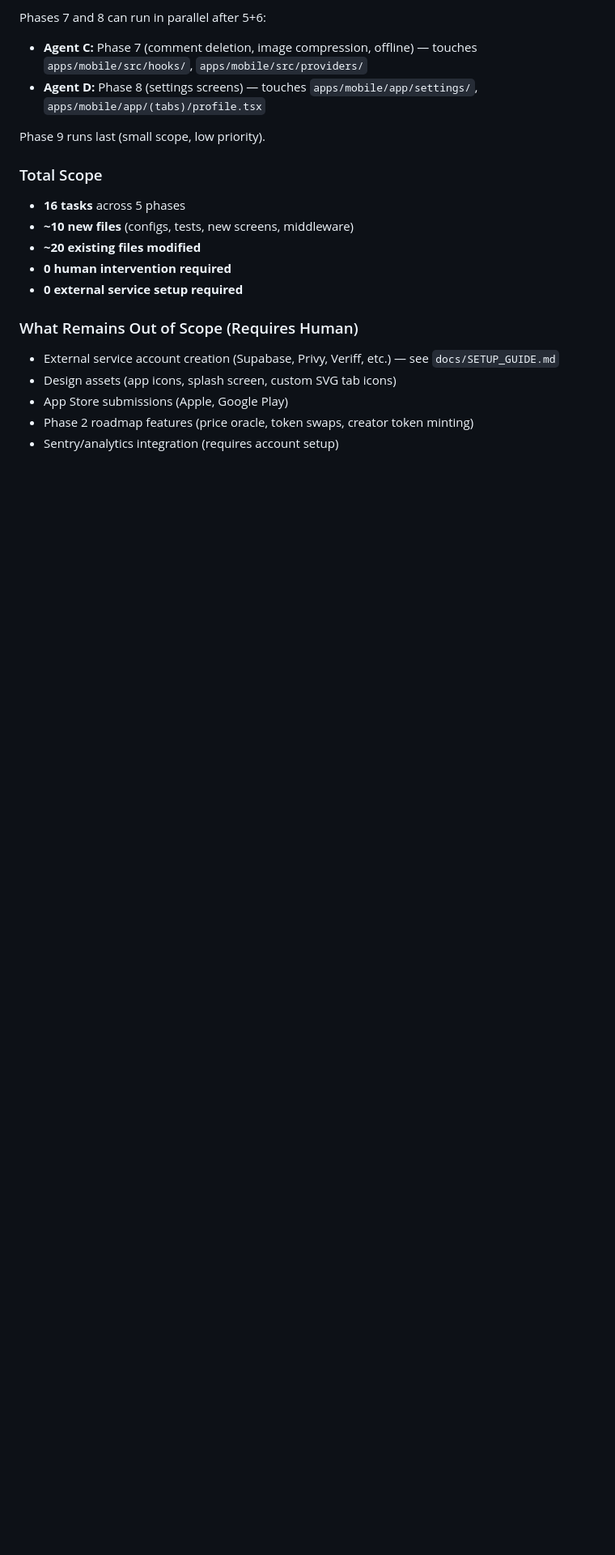
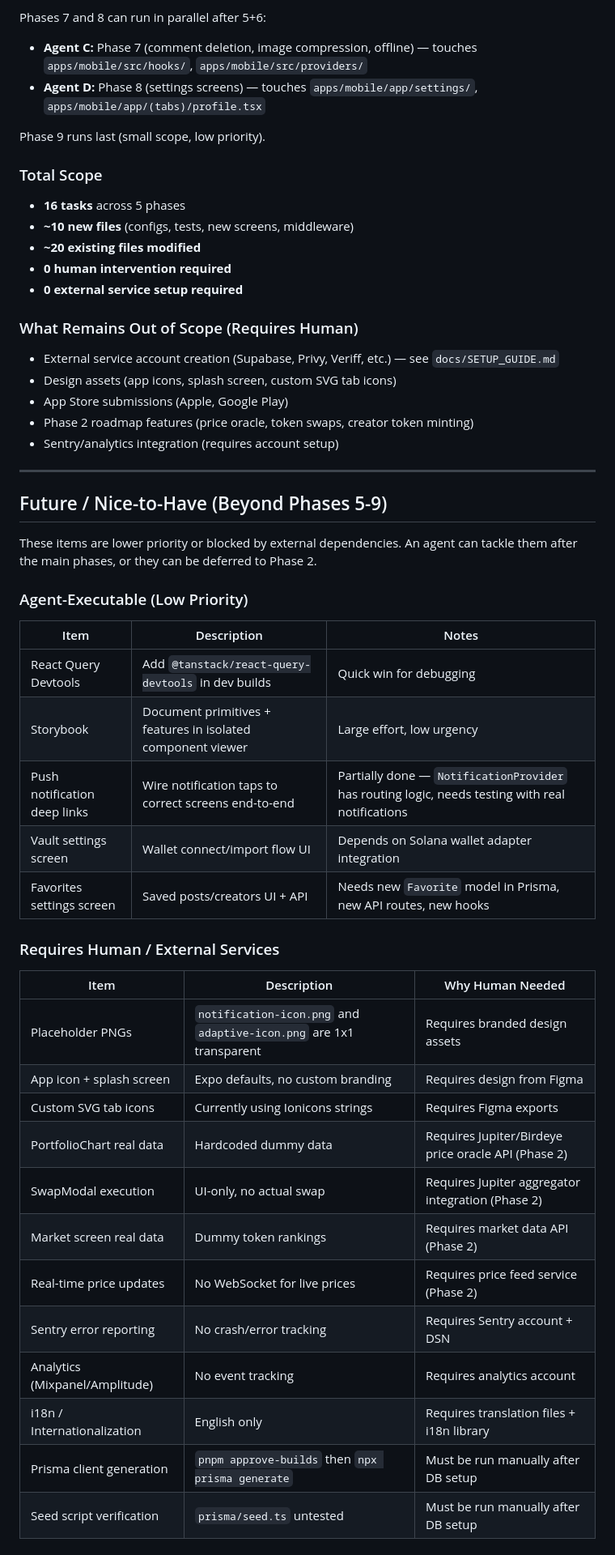
Before and after one commit to sangeetparashar/momento, a Markdown page: docs/NEXT_STEPS.md, the part around one of its changes. Shown at 81% size. Rendered like a GitHub page; blank space fills up the shorter version.

```diff
--- a/docs/NEXT_STEPS.md
+++ b/docs/NEXT_STEPS.md
@@ -428,3 +428,37 @@ Phase 9 runs last (small scope, low priority).
 - App Store submissions (Apple, Google Play)
 - Phase 2 roadmap features (price oracle, token swaps, creator token minting)
 - Sentry/analytics integration (requires account setup)
+
+---
+
+## Future / Nice-to-Have (Beyond Phases 5-9)
+
+These items are lower priority or blocked by external dependencies. An agent can tackle them after the main phases, or they can be deferred to Phase 2.
+
+### Agent-Executable (Low Priority)
+
+| Item | Description | Notes |
+|------|-------------|-------|
+| React Query Devtools | Add `@tanstack/react-query-devtools` in dev builds | Quick win for debugging |
+| Storybook | Document primitives + features in isolated component viewer | Large effort, low urgency |
+| Push notification deep links | Wire notification taps to correct screens end-to-end | Partially done — `NotificationProvider` has routing logic, needs testing with real notifications |
+| Vault settings screen | Wallet connect/import flow UI | Depends on Solana wallet adapter integration |
+| Favorites settings screen | Saved posts/creators UI + API | Needs new `Favorite` model in Prisma, new API routes, new hooks |
+
+### Requires Human / External Services
+
+| Item | Description | Why Human Needed |
+|------|-------------|-----------------|
+| Placeholder PNGs | `notification-icon.png` and `adaptive-icon.png` are 1x1 transparent | Requires branded design assets |
+| App icon + splash screen | Expo defaults, no custom branding | Requires design from Figma |
+| Custom SVG tab icons | Currently using Ionicons strings | Requires Figma exports |
+| PortfolioChart real data | Hardcoded dummy data | Requires Jupiter/Birdeye price oracle API (Phase 2) |
+| SwapModal execution | UI-only, no actual swap | Requires Jupiter aggregator integration (Phase 2) |
+| Market screen real data | Dummy token rankings | Requires market data API (Phase 2) |
+| Real-time price updates | No WebSocket for live prices | Requires price feed service (Phase 2) |
+| Sentry error reporting | No crash/error tracking | Requires Sentry account + DSN |
+| Analytics (Mixpanel/Amplitude) | No event tracking | Requires analytics account |
+| i18n / Internationalization | English only | Requires translation files + i18n library |
+| Prisma client generation | `pnpm approve-builds` then `npx prisma generate` | Must be run manually after DB setup |
+| Seed script verification | `prisma/seed.ts` untested | Must be run manually after DB setup |
+
```
Also changed, not shown: other parts of docs/NEXT_STEPS.md (+36 -0 lines), docs/GAPS.md (deleted, +0 -515 lines), docs/agent-guide.md (+2 -2 lines).
